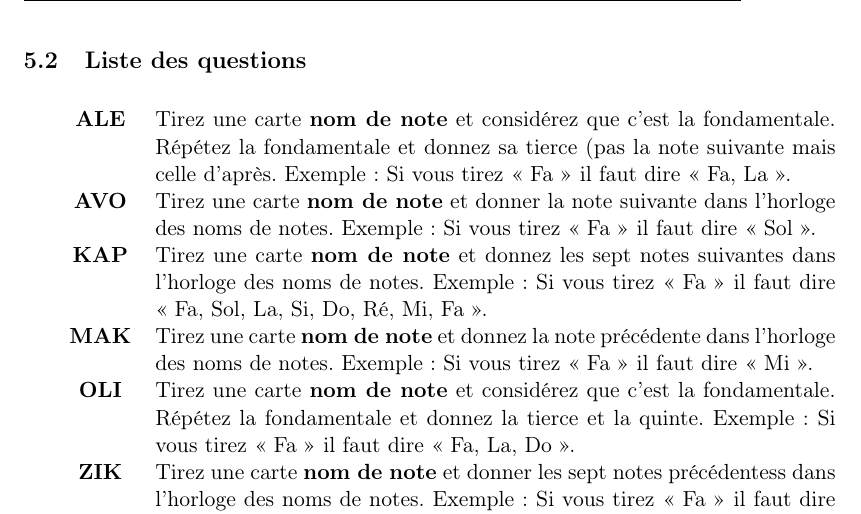
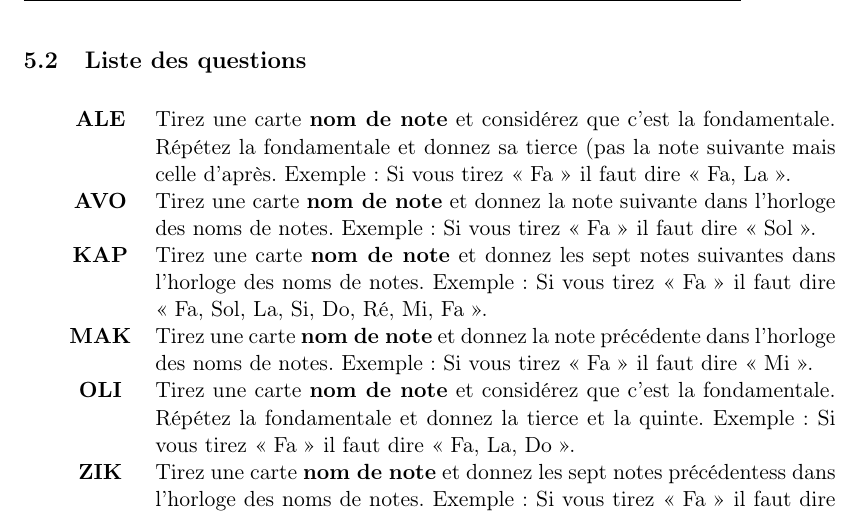
Before and after one commit to kapzik/kapzik, a LaTeX document (kapzik.tex): part of page 7 of 9, cut so that both start at the same text. Compiled offline with pdfLaTeX.

Commit message:
donner -> donnez

```diff
--- a/kapzik.tex
+++ b/kapzik.tex
@@ -269,7 +269,7 @@ Par exemple, \QST{EXU} se prononce « échou ».
                 fondamentale. Répétez la fondamentale et donnez sa tierce (pas
                 la note suivante mais celle d’après. Exemple : Si vous tirez
                 « Fa » il faut dire « Fa, La ». \\
-    \QST{AVO} & Tirez une carte \carte{nom de note} et donner la note suivante
+    \QST{AVO} & Tirez une carte \carte{nom de note} et donnez la note suivante
                 dans l’horloge des noms de notes. Exemple : Si vous tirez
                 « Fa » il faut dire « Sol ». \\
     \QST{KAP} & Tirez une carte \carte{nom de note} et donnez les sept notes
@@ -283,7 +283,7 @@ Par exemple, \QST{EXU} se prononce « échou ».
                 fondamentale. Répétez la fondamentale et donnez la tierce et
                 la quinte. Exemple : Si vous tirez « Fa » il faut dire « Fa,
                 La, Do ». \\
-    \QST{ZIK} & Tirez une carte \carte{nom de note} et donner les sept notes
+    \QST{ZIK} & Tirez une carte \carte{nom de note} et donnez les sept notes
                 précédentess dans l’horloge des noms de notes. Exemple : Si
                 vous tirez « Fa » il faut dire « Fa, Mi, Ré, Do, Si, La, Sol,
                 Fa ».
```
